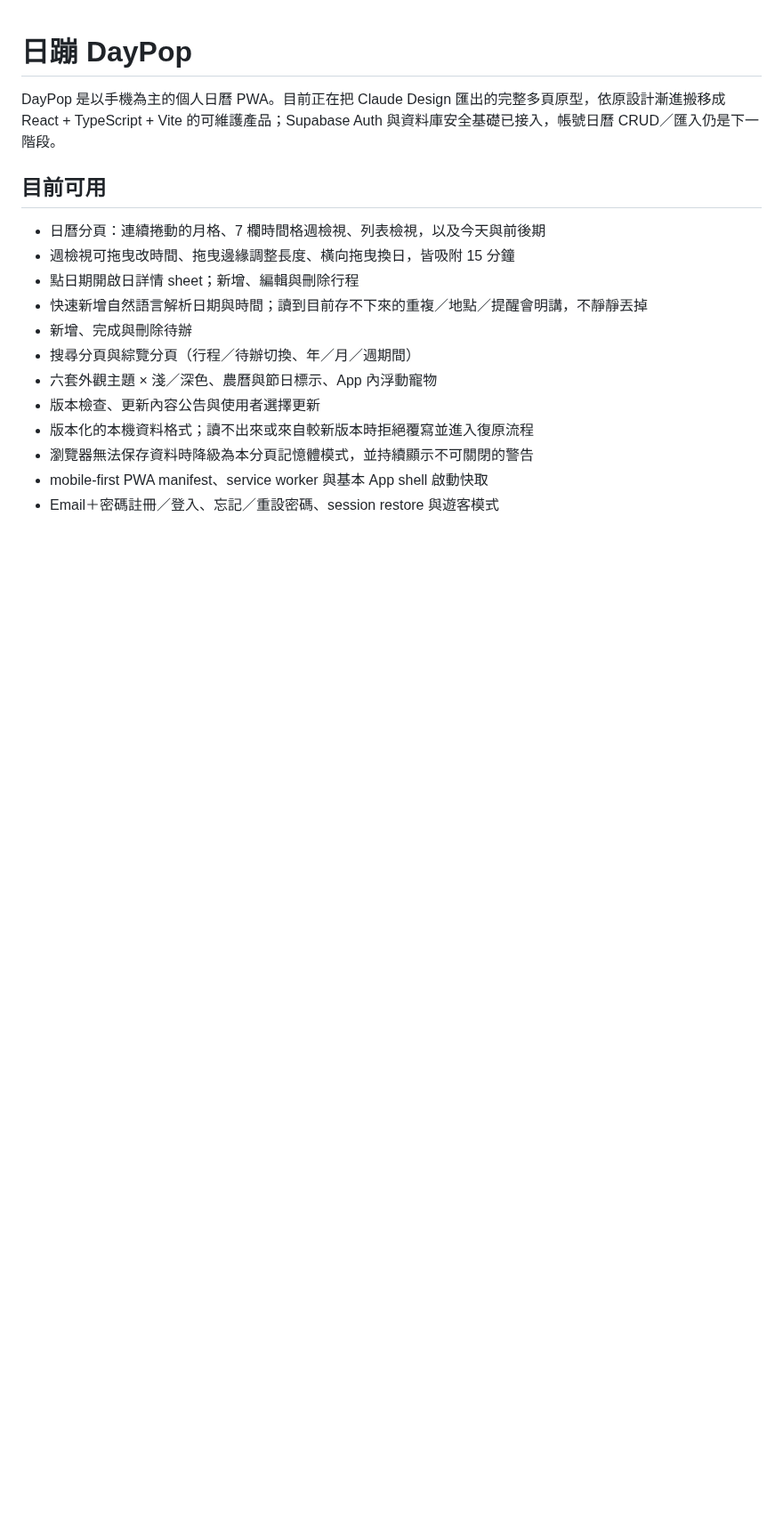
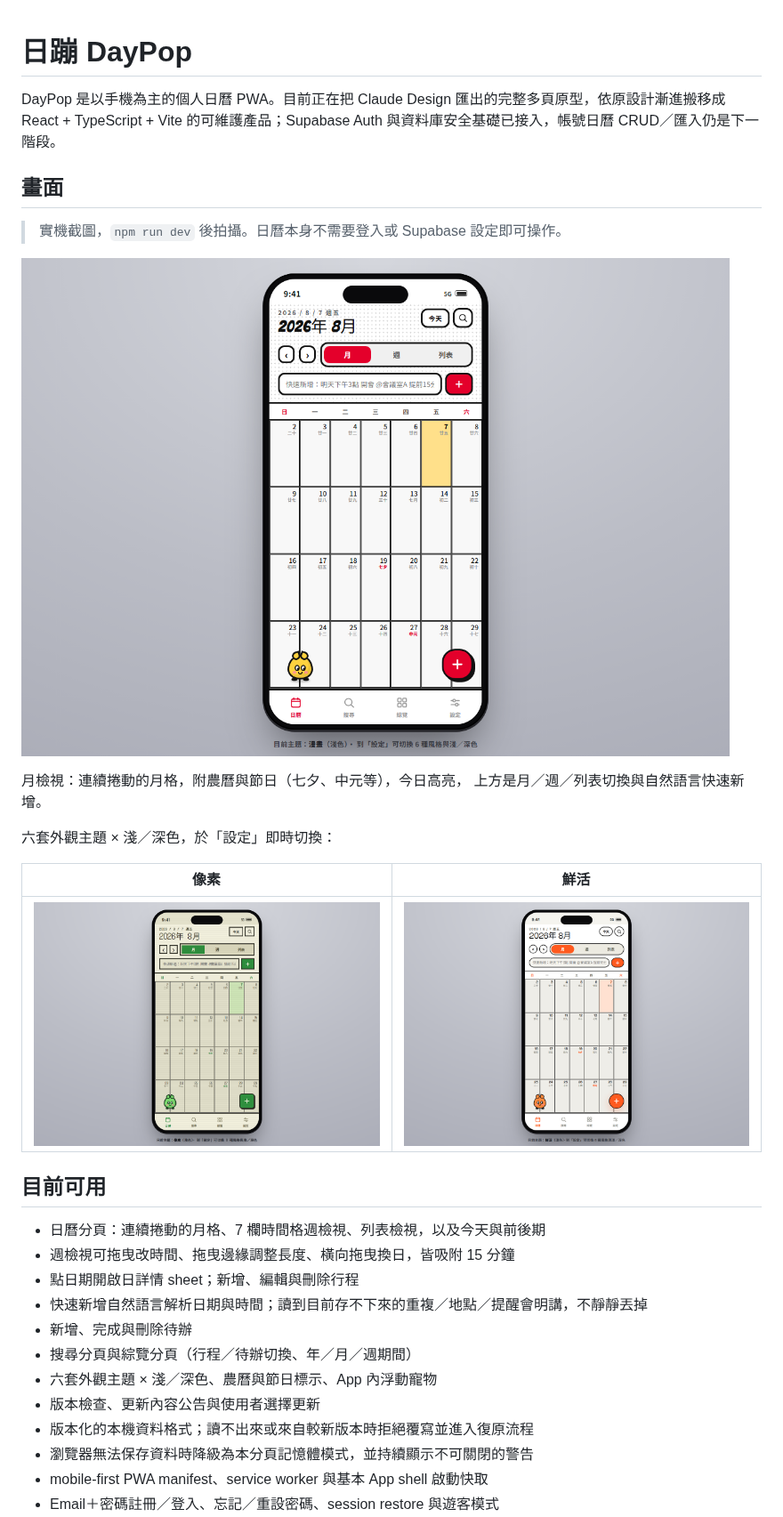
Before and after one commit to yoyoCadence/DayPop, a Markdown page: README.md, the part around the change. Shown at 89% size. Drawn GitHub-style; pictures changed too: docs/screenshots/month.png (added), docs/screenshots/theme-pixel.png (added), docs/screenshots/theme-vivid.png (added); blank space fills up the shorter version.

Commit message:
docs(readme): add screenshots of the app running
Captured from the actual build via a headless browser, not mocked up.
No API keys or backend project involved — each app was driven through
the keyless path it already ships (mock data / guest mode / local dev
gateway).

Additive only: the section is inserted before the first existing heading
and no prior line is changed or removed.

Co-Authored-By: Claude Opus 5 <noreply@anthropic.com>

```diff
--- a/README.md
+++ b/README.md
@@ -1,6 +1,21 @@
 # 日蹦 DayPop
 
 DayPop 是以手機為主的個人日曆 PWA。目前正在把 Claude Design 匯出的完整多頁原型，依原設計漸進搬移成 React + TypeScript + Vite 的可維護產品；Supabase Auth 與資料庫安全基礎已接入，帳號日曆 CRUD／匯入仍是下一階段。
+
+## 畫面
+
+> 實機截圖，`npm run dev` 後拍攝。日曆本身不需要登入或 Supabase 設定即可操作。
+
+![月檢視](docs/screenshots/month.png)
+
+月檢視：連續捲動的月格，附農曆與節日（七夕、中元等），今日高亮，
+上方是月／週／列表切換與自然語言快速新增。
+
+六套外觀主題 × 淺／深色，於「設定」即時切換：
+
+| 像素 | 鮮活 |
+|---|---|
+| ![像素主題](docs/screenshots/theme-pixel.png) | ![鮮活主題](docs/screenshots/theme-vivid.png) |
 
 ## 目前可用
 
```
